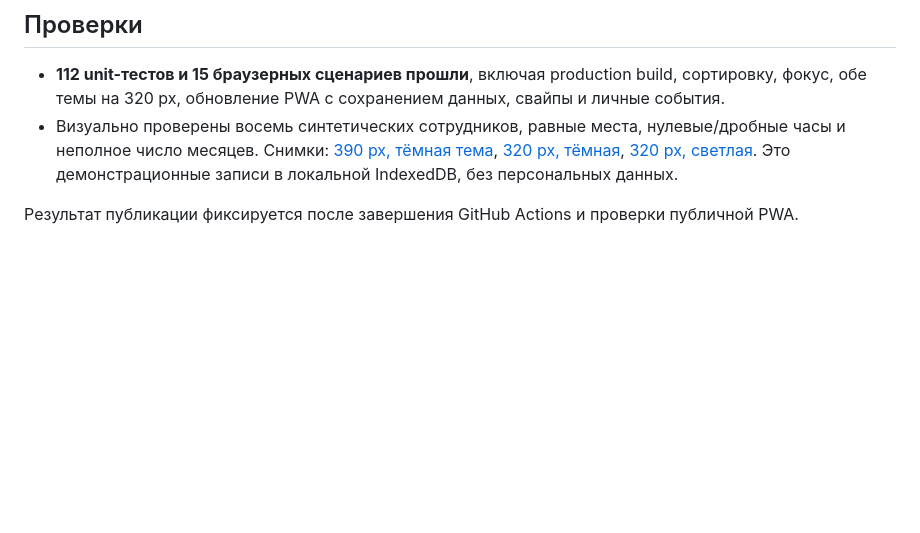
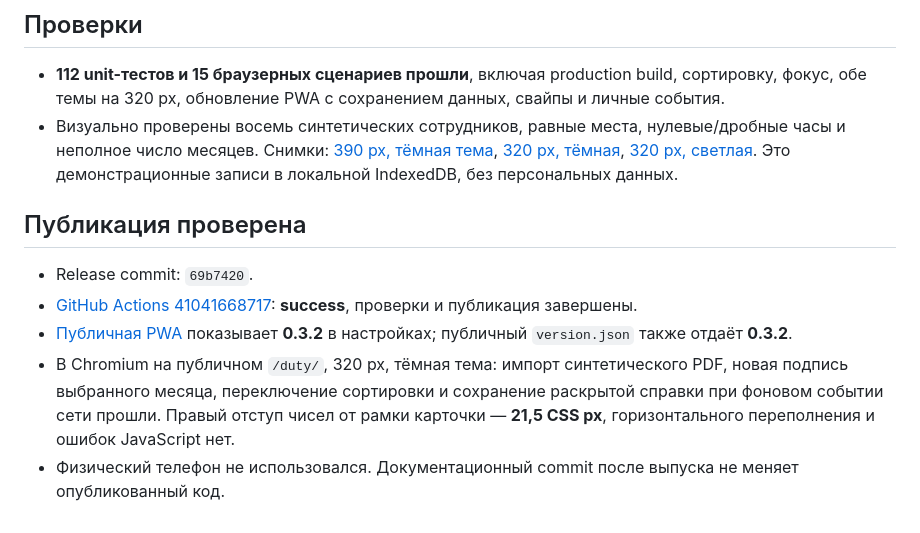
Before and after one commit to KonduktoR13/duty, a Markdown page: docs/pwa-0.3.2-android-handoff.md, the part around the change. Rendered like a GitHub page; blank space fills up the shorter version.

Commit message:
Record verified PWA 0.3.2 publication [skip ci]

```diff
--- a/docs/pwa-0.3.2-android-handoff.md
+++ b/docs/pwa-0.3.2-android-handoff.md
@@ -34,4 +34,10 @@
 - **112 unit-тестов и 15 браузерных сценариев прошли**, включая production build, сортировку, фокус, обе темы на 320 px, обновление PWA с сохранением данных, свайпы и личные события.
 - Визуально проверены восемь синтетических сотрудников, равные места, нулевые/дробные часы и неполное число месяцев. Снимки: [390 px, тёмная тема](pwa-0.3.2-ui/workload-390-dark.png), [320 px, тёмная](pwa-0.3.2-ui/workload-320-dark.png), [320 px, светлая](pwa-0.3.2-ui/workload-320-light.png). Это демонстрационные записи в локальной IndexedDB, без персональных данных.
 
-Результат публикации фиксируется после завершения GitHub Actions и проверки публичной PWA.
+## Публикация проверена
+
+- Release commit: `69b7420`.
+- [GitHub Actions 41041668717](https://github.com/KonduktoR13/duty/actions/runs/41041668717): **success**, проверки и публикация завершены.
+- [Публичная PWA](https://konduktor13.github.io/duty/) показывает **0.3.2** в настройках; публичный `version.json` также отдаёт **0.3.2**.
+- В Chromium на публичном `/duty/`, 320 px, тёмная тема: импорт синтетического PDF, новая подпись выбранного месяца, переключение сортировки и сохранение раскрытой справки при фоновом событии сети прошли. Правый отступ чисел от рамки карточки — **21,5 CSS px**, горизонтального переполнения и ошибок JavaScript нет.
+- Физический телефон не использовался. Документационный commit после выпуска не меняет опубликованный код.
```
